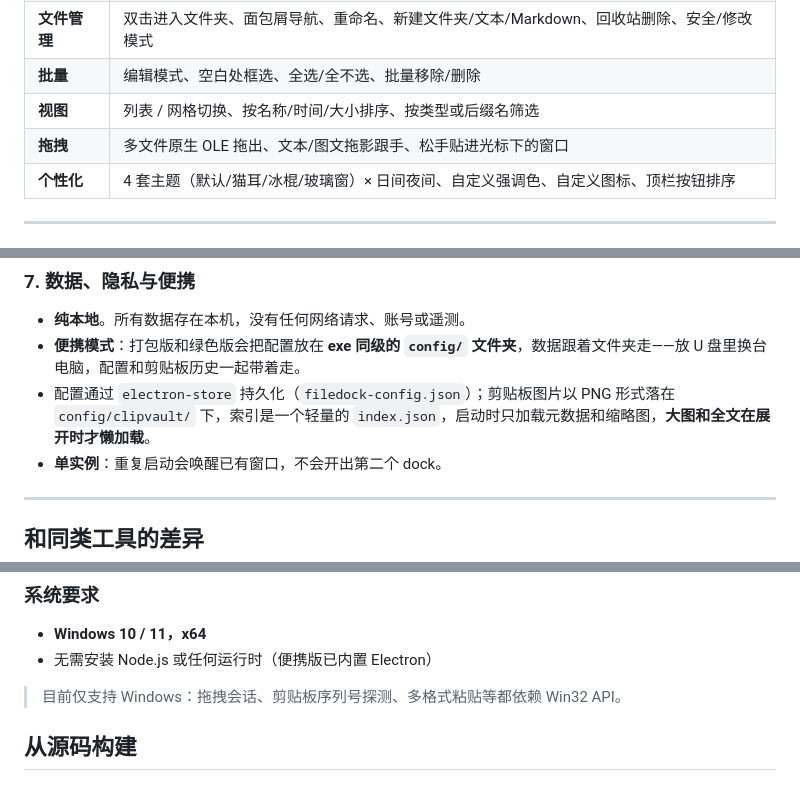
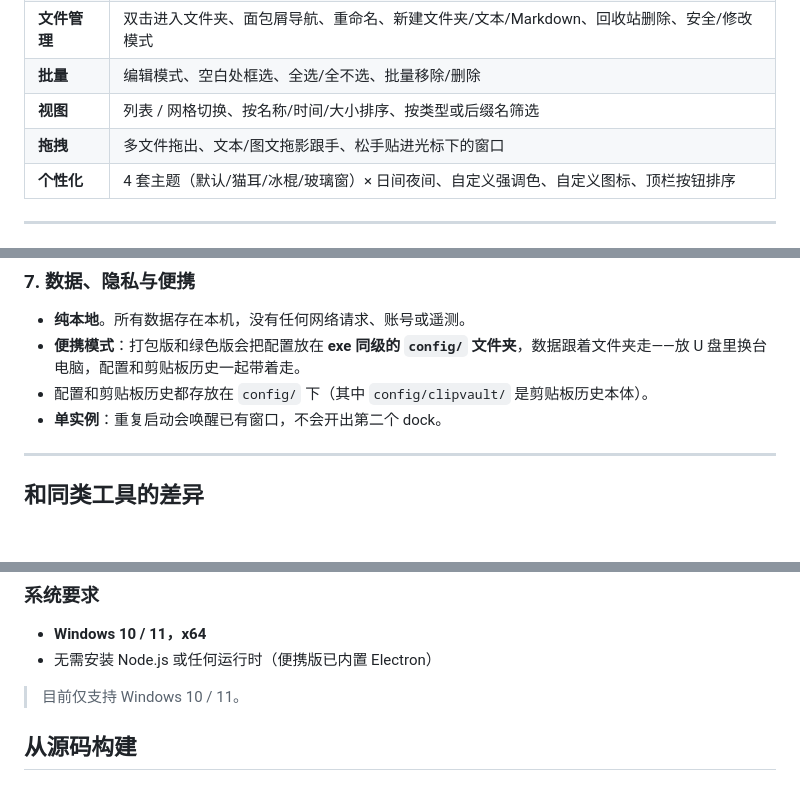
Before and after one commit to AutoOperator/FileDock, a Markdown page: README.md, 3 parts joined by grey strips. GitHub-like rendering; blank space fills up the shorter version.

```diff
--- a/README.md
+++ b/README.md
@@ -52,7 +50,7 @@ FileDock 就是为这两件事做的：一个常驻屏幕边缘的小窗，把
 | **文件管理** | 双击进入文件夹、面包屑导航、重命名、新建文件夹/文本/Markdown、回收站删除、安全/修改模式 |
 | **批量** | 编辑模式、空白处框选、全选/全不选、批量移除/删除 |
 | **视图** | 列表 / 网格切换、按名称/时间/大小排序、按类型或后缀名筛选 |
-| **拖拽** | 多文件原生 OLE 拖出、文本/图文拖影跟手、松手贴进光标下的窗口 |
+| **拖拽** | 多文件拖出、文本/图文拖影跟手、松手贴进光标下的窗口 |
 | **个性化** | 4 套主题（默认/猫耳/冰棍/玻璃窗）× 日间夜间、自定义强调色、自定义图标、顶栏按钮排序 |
 
 ---
@@ -168,7 +164,7 @@ FileDock 就是为这两件事做的：一个常驻屏幕边缘的小窗，把
 
 - **纯本地**。所有数据存在本机，没有任何网络请求、账号或遥测。
 - **便携模式**：打包版和绿色版会把配置放在 **exe 同级的 `config/` 文件夹**，数据跟着文件夹走——放 U 盘里换台电脑，配置和剪贴板历史一起带着走。
-- 配置通过 `electron-store` 持久化（`filedock-config.json`）；剪贴板图片以 PNG 形式落在 `config/clipvault/` 下，索引是一个轻量的 `index.json`，启动时只加载元数据和缩略图，**大图和全文在展开时才懒加载**。
+- 配置和剪贴板历史都存放在 `config/` 下（其中 `config/clipvault/` 是剪贴板历史本体）。
 - **单实例**：重复启动会唤醒已有窗口，不会开出第二个 dock。
 
 ---
@@ -220,7 +216,7 @@ FileDock 就是为这两件事做的：一个常驻屏幕边缘的小窗，把
 - **Windows 10 / 11，x64**
 - 无需安装 Node.js 或任何运行时（便携版已内置 Electron）
 
-> 目前仅支持 Windows：拖拽会话、剪贴板序列号探测、多格式粘贴等都依赖 Win32 API。
+> 目前仅支持 Windows 10 / 11。
 
 ## 从源码构建
 
```
Also changed, not shown: other parts of README.md (+15 -63 lines).
